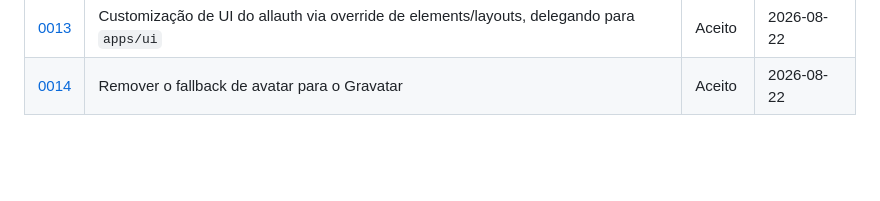
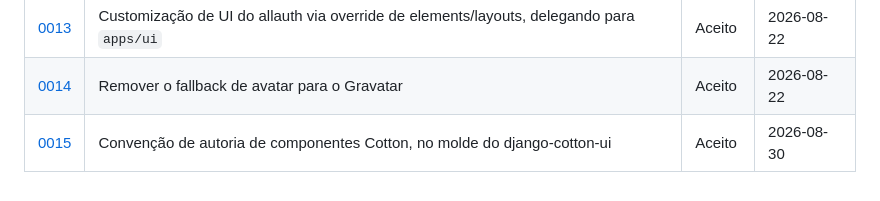
Before and after one commit to ramon/django-template, a Markdown page: docs/adr/README.md, the part around the change. Rendered like a GitHub page; blank space fills up the shorter version.

```diff
--- a/docs/adr/README.md
+++ b/docs/adr/README.md
@@ -60,3 +60,4 @@ ADRs novos continua de onde a lista abaixo termina.
 | [0012](0012-tema-com-tokens-no-molde-do-material-design-3.md) | Tema com tokens no molde do Material Design 3 | Aceito | 2026-08-22 |
 | [0013](0013-customizacao-de-ui-do-allauth-via-elements-e-apps-ui.md) | Customização de UI do allauth via override de elements/layouts, delegando para `apps/ui` | Aceito | 2026-08-22 |
 | [0014](0014-remover-fallback-de-avatar-para-o-gravatar.md) | Remover o fallback de avatar para o Gravatar | Aceito | 2026-08-22 |
+| [0015](0015-convencao-de-autoria-de-componentes-cotton.md) | Convenção de autoria de componentes Cotton, no molde do django-cotton-ui | Aceito | 2026-08-30 |
```
Also changed, not shown: docs/adr/0015-convencao-de-autoria-de-componentes-cotton.md (added, +81 -0 lines).
